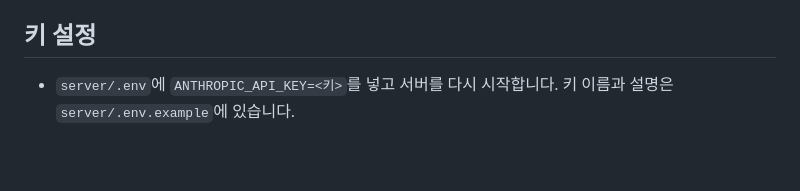
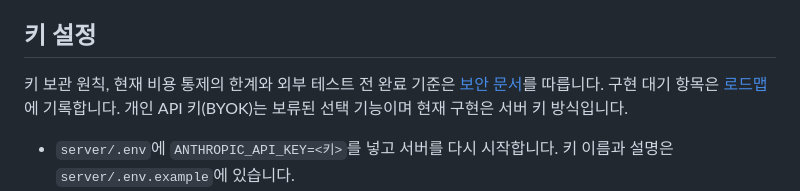
Before and after one commit to Attraaa/Graduation-Project, a Markdown page: docs/ai-review.md, the part around the change. Drawn GitHub-style; blank space fills up the shorter version.

```diff
--- a/docs/ai-review.md
+++ b/docs/ai-review.md
@@ -10,6 +10,8 @@
 - 총평은 서버와 기기 어디에도 저장하지 않습니다. 화면을 벗어나면 다시 받아야 합니다.
 
 ## 키 설정
+
+키 보관 원칙, 현재 비용 통제의 한계와 외부 테스트 전 완료 기준은 [보안 문서](security.md)를 따릅니다. 구현 대기 항목은 [로드맵](roadmap.md#ai-보안비용-통제--남은-작업-2026-10-30)에 기록합니다. 개인 API 키(BYOK)는 보류된 선택 기능이며 현재 구현은 서버 키 방식입니다.
 
 - `server/.env`에 `ANTHROPIC_API_KEY=<키>`를 넣고 서버를 다시 시작합니다. 키 이름과 설명은 `server/.env.example`에 있습니다.
 - 키가 없으면 서버는 정상으로 시작하고 이 경로만 503 "설정 필요"로 응답합니다. 키가 틀리면 같은 안내를 503으로 보여 줍니다.
```
Also changed, not shown: docs/roadmap.md (+16 -4 lines), docs/security.md (added, +50 -0 lines).
